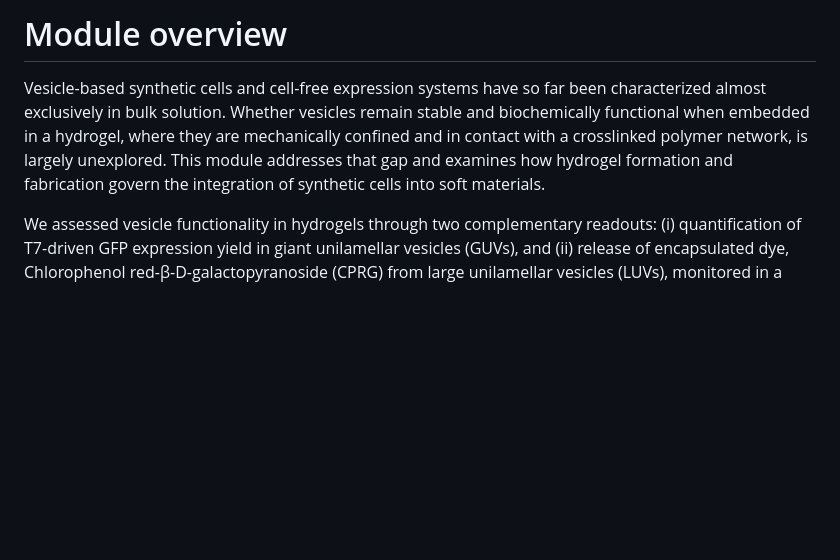
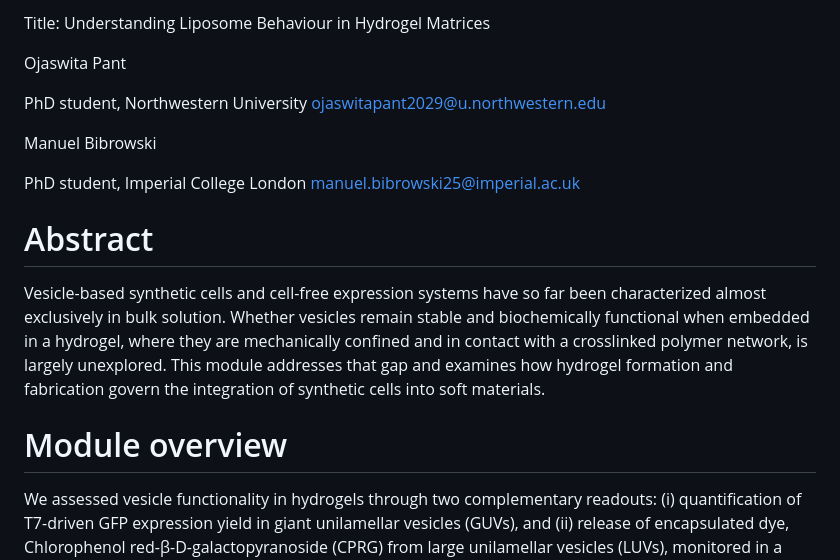
Before and after one commit to nucleus-eng/devstudio-board, a Markdown page: devnotes/devnote-op-20261001-luv-gel-pla/main.md, the part around the change. GitHub-like rendering; blank space fills up the shorter version.

Commit message:
Add the Title/Authors block, split Abstract from Module overview
Per direct request: the doc's own Title and Authors block, with each
author's email, is now body text at the top of main.md, matching the
source verbatim. It sits alongside the same fields already in
curvenote.yml's frontmatter; the two are not meant to disagree.

The former single "# Module overview" section held two paragraphs under
one heading. The source labels them separately, "Abstract/motivation"
and "Module Overview". Split into # Abstract (paragraph 1, verbatim)
and # Module overview (paragraph 2, now its first paragraph, verbatim).
No wording changed in either paragraph.

curvenote check bnext-devnotes passes, 3 pages, both new mailto links
resolve.

Co-Authored-By: Claude Sonnet 5 <noreply@anthropic.com>

```diff
--- a/devnotes/devnote-op-20261001-luv-gel-pla/main.md
+++ b/devnotes/devnote-op-20261001-luv-gel-pla/main.md
@@ -7,10 +7,24 @@ or commented out, is protected. Claude will not regenerate, reflow or reword it.
 after the authors revised it a second time. `main-supplement.md` holds the full
 analysis chain for `OP-20261001`, every disagreement found between sources, and
 the review history, so that page and this one do not restate each other. Title
-and authors live in `curvenote.yml`, per convention, and are not repeated
-here. -->
+and authors also live in `curvenote.yml`, as project frontmatter. They are also
+repeated here as body text. The source document states them in its own body,
+with each author's email. The doc-fidelity convention this page follows
+carries that over. -->
 
-# Module overview
+Title: Understanding Liposome Behaviour in Hydrogel Matrices
+
+Ojaswita Pant
+
+PhD student, Northwestern University
+[ojaswitapant2029@u.northwestern.edu](mailto:ojaswitapant2029@u.northwestern.edu)
+
+Manuel Bibrowski
+
+PhD student, Imperial College London
+[manuel.bibrowski25@imperial.ac.uk](mailto:manuel.bibrowski25@imperial.ac.uk)
+
+# Abstract
 
 Vesicle-based synthetic cells and cell-free expression systems have so far been
 characterized almost exclusively in bulk solution. Whether vesicles remain
@@ -19,6 +33,8 @@ mechanically confined and in contact with a crosslinked polymer network, is
 largely unexplored. This module addresses that gap and examines how hydrogel
 formation and fabrication govern the integration of synthetic cells into soft
 materials.
+
+# Module overview
 
 We assessed vesicle functionality in hydrogels through two complementary
 readouts: (i) quantification of T7-driven GFP expression yield in giant
```
